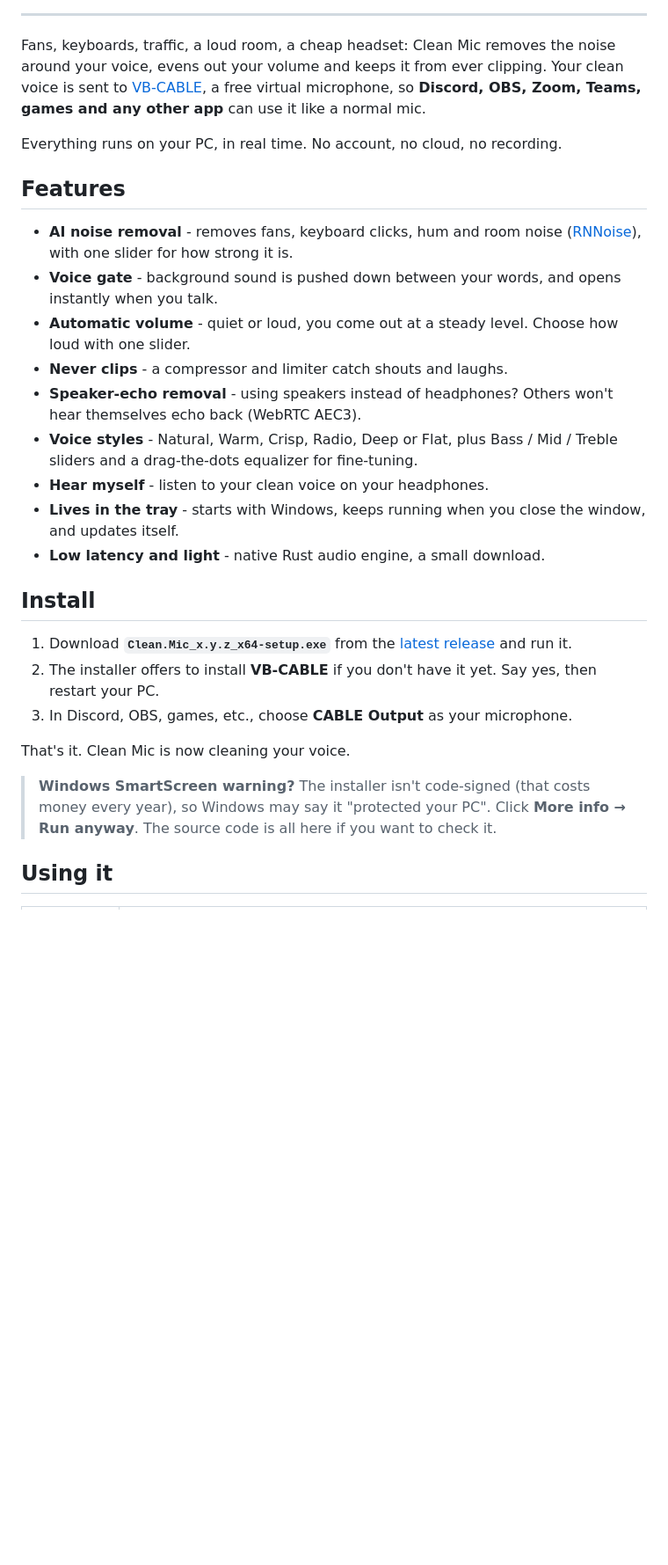
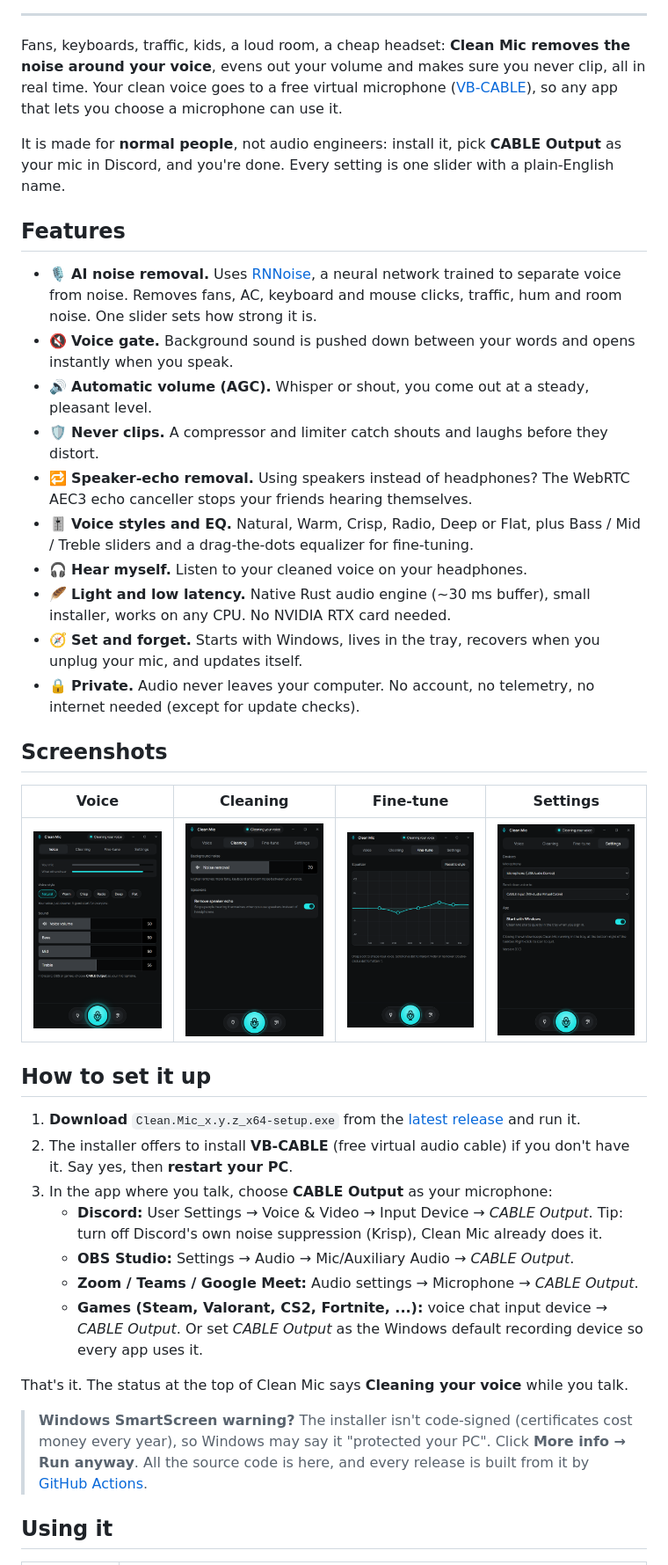
Before and after one commit to AmirPhenomenal/simple-clean-mic, a Markdown page: README.md, the part around one of its changes. Shown at 88% size. Rendered like a GitHub page; pictures changed too: docs/images/clean.png (added), docs/images/settings.png (added), docs/images/tune.png (added); blank space fills up the shorter version.

```diff
--- a/README.md
+++ b/README.md
@@ -15,44 +30,61 @@
 
 ---
 
-Fans, keyboards, traffic, a loud room, a cheap headset: Clean Mic removes the noise around your
-voice, evens out your volume and keeps it from ever clipping. Your clean voice is sent to
-[VB-CABLE](https://vb-cable.com), a free virtual microphone, so **Discord, OBS, Zoom, Teams,
-games and any other app** can use it like a normal mic.
+Fans, keyboards, traffic, kids, a loud room, a cheap headset: **Clean Mic removes the noise
+around your voice**, evens out your volume and makes sure you never clip, all in real time.
+Your clean voice goes to a free virtual microphone ([VB-CABLE](https://vb-cable.com)), so any
+app that lets you choose a microphone can use it.
 
-Everything runs on your PC, in real time. No account, no cloud, no recording.
+It is made for **normal people**, not audio engineers: install it, pick **CABLE Output** as your
+mic in Discord, and you're done. Every setting is one slider with a plain-English name.
 
 ## Features
 
-- **AI noise removal** - removes fans, keyboard clicks, hum and room noise
-  ([RNNoise](https://jmvalin.ca/demo/rnnoise/)), with one slider for how strong it is.
-- **Voice gate** - background sound is pushed down between your words, and opens instantly
-  when you talk.
-- **Automatic volume** - quiet or loud, you come out at a steady level. Choose how loud with
-  one slider.
-- **Never clips** - a compressor and limiter catch shouts and laughs.
-- **Speaker-echo removal** - using speakers instead of headphones? Others won't hear
-  themselves echo back (WebRTC AEC3).
-- **Voice styles** - Natural, Warm, Crisp, Radio, Deep or Flat, plus Bass / Mid / Treble
-  sliders and a drag-the-dots equalizer for fine-tuning.
-- **Hear myself** - listen to your clean voice on your headphones.
-- **Lives in the tray** - starts with Windows, keeps running when you close the window,
-  and updates itself.
-- **Low latency and light** - native Rust audio engine, a small download.
+- 🎙️ **AI noise removal.** Uses [RNNoise](https://jmvalin.ca/demo/rnnoise/), a neural network
+  trained to separate voice from noise. Removes fans, AC, keyboard and mouse clicks, traffic,
+  hum and room noise. One slider sets how strong it is.
+- 🔇 **Voice gate.** Background sound is pushed down between your words and opens instantly
+  when you speak.
+- 🔊 **Automatic volume (AGC).** Whisper or shout, you come out at a steady, pleasant level.
+- 🛡️ **Never clips.** A compressor and limiter catch shouts and laughs before they distort.
+- 🔁 **Speaker-echo removal.** Using speakers instead of headphones? The WebRTC AEC3 echo
+  canceller stops your friends hearing themselves.
+- 🎚️ **Voice styles and EQ.** Natural, Warm, Crisp, Radio, Deep or Flat, plus Bass / Mid /
+  Treble sliders and a drag-the-dots equalizer for fine-tuning.
+- 🎧 **Hear myself.** Listen to your cleaned voice on your headphones.
+- 🪶 **Light and low latency.** Native Rust audio engine (~30 ms buffer), small installer,
+  works on any CPU. No NVIDIA RTX card needed.
+- 🧭 **Set and forget.** Starts with Windows, lives in the tray, recovers when you unplug your
+  mic, and updates itself.
+- 🔒 **Private.** Audio never leaves your computer. No account, no telemetry, no internet needed
+  (except for update checks).
 
-## Install
+## Screenshots
 
-1. Download **`Clean.Mic_x.y.z_x64-setup.exe`** from the
+| Voice | Cleaning | Fine-tune | Settings |
+| :---: | :---: | :---: | :---: |
+| <img src="docs/images/voice.png" width="200" alt="Voice tab: level meters, voice styles, volume and tone" /> | <img src="docs/images/clean.png" width="200" alt="Cleaning tab: noise removal strength and speaker echo removal" /> | <img src="docs/images/tune.png" width="200" alt="Fine-tune tab: 5-band equalizer" /> | <img src="docs/images/settings.png" width="200" alt="Settings tab: microphone and output device, start with Windows" /> |
+
+## How to set it up
+
+1. **Download** `Clean.Mic_x.y.z_x64-setup.exe` from the
    [latest release](https://github.com/AmirPhenomenal/simple-clean-mic/releases/latest) and run it.
-2. The installer offers to install **VB-CABLE** if you don't have it yet. Say yes, then restart
-   your PC.
-3. In Discord, OBS, games, etc., choose **CABLE Output** as your microphone.
+2. The installer offers to install **VB-CABLE** (free virtual audio cable) if you don't have it.
+   Say yes, then **restart your PC**.
+3. In the app where you talk, choose **CABLE Output** as your microphone:
+   - **Discord:** User Settings → Voice & Video → Input Device → *CABLE Output*.
+     Tip: turn off Discord's own noise suppression (Krisp), Clean Mic already does it.
+   - **OBS Studio:** Settings → Audio → Mic/Auxiliary Audio → *CABLE Output*.
+   - **Zoom / Teams / Google Meet:** Audio settings → Microphone → *CABLE Output*.
+   - **Games (Steam, Valorant, CS2, Fortnite, ...):** voice chat input device → *CABLE Output*.
+     Or set *CABLE Output* as the Windows default recording device so every app uses it.
 
-That's it. Clean Mic is now cleaning your voice.
+That's it. The status at the top of Clean Mic says **Cleaning your voice** while you talk.
 
-> **Windows SmartScreen warning?** The installer isn't code-signed (that costs money every
-> year), so Windows may say it "protected your PC". Click **More info → Run anyway**.
-> The source code is all here if you want to check it.
+> **Windows SmartScreen warning?** The installer isn't code-signed (certificates cost money every
+> year), so Windows may say it "protected your PC". Click **More info → Run anyway**. All the
+> source code is here, and every release is built from it by
+> [GitHub Actions](.github/workflows/release.yml).
 
 ## Using it
 
```
Also changed, not shown: other parts of README.md (+99 -39 lines), .github/pull_request_template.md (added, +6 -0 lines), CONTRIBUTING.md (added, +55 -0 lines), docs/images/hero.png (added), docs/images/social-preview.png (added), 5 other files.
